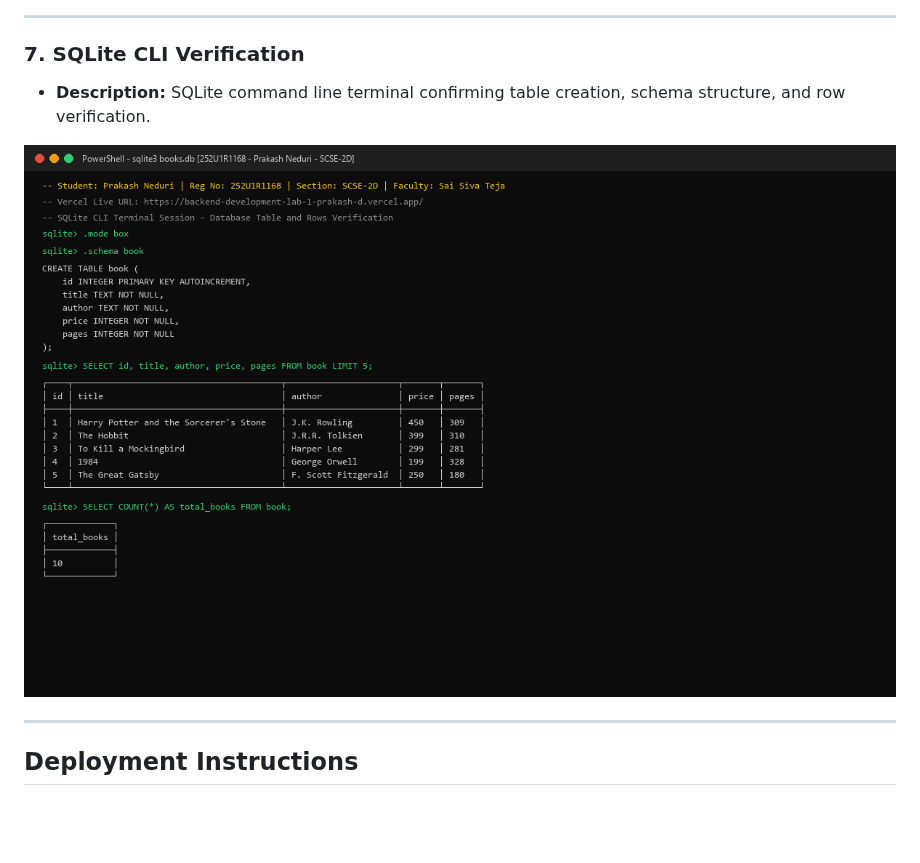
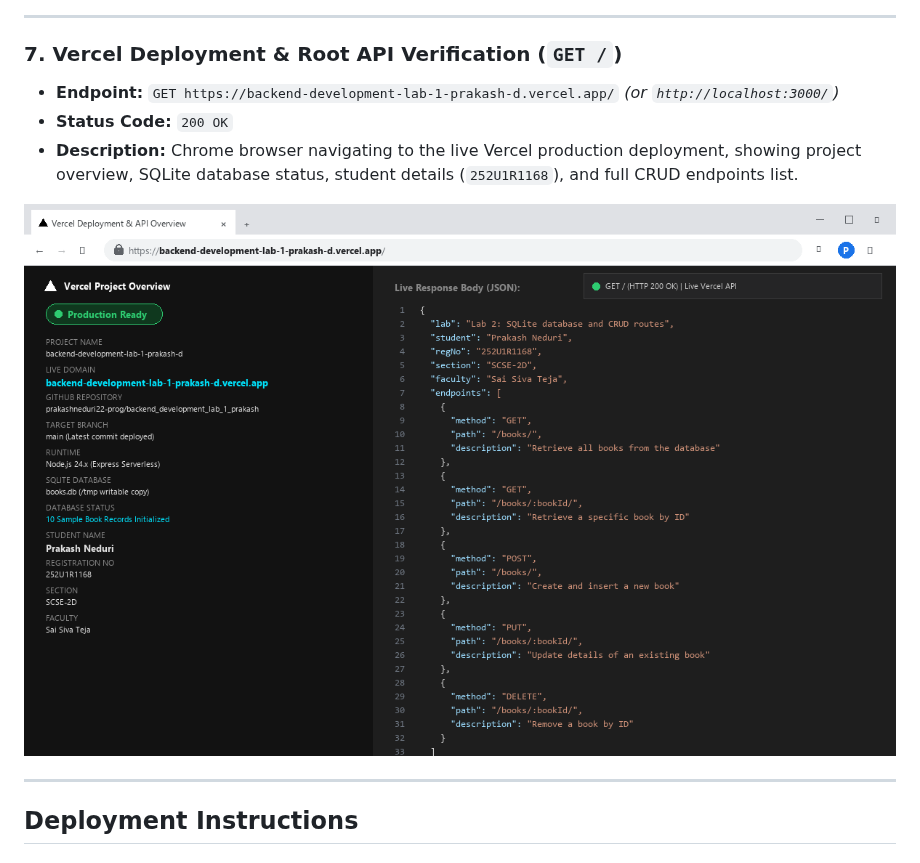
Before and after one commit to prakashneduri22-prog/backend_development_lab_1_prakash, a Markdown page: lab-02/README.md, the part around the change. GitHub-like rendering; pictures changed too: lab-02/screenshots/07_sqlite_cli_verification.png; blank space fills up the shorter version.

Commit message:
docs(lab-02): update 7th screenshot to Vercel browser deployment overview and root API

```diff
--- a/lab-02/README.md
+++ b/lab-02/README.md
@@ -244,8 +244,10 @@ GET /books/11/ -> Status: 404 (Not Found)
 
 ---
 
-### 7. SQLite CLI Verification
-- **Description:** SQLite command line terminal confirming table creation, schema structure, and row verification.
+### 7. Vercel Deployment & Root API Verification (`GET /`)
+- **Endpoint:** `GET https://backend-development-lab-1-prakash-d.vercel.app/` *(or `http://localhost:3000/`)*
+- **Status Code:** `200 OK`
+- **Description:** Chrome browser navigating to the live Vercel production deployment, showing project overview, SQLite database status, student details (`252U1R1168`), and full CRUD endpoints list.
 
 ![SQLite CLI Verification](screenshots/07_sqlite_cli_verification.png)
 
```
